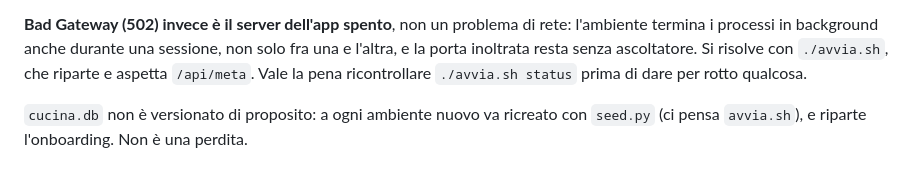
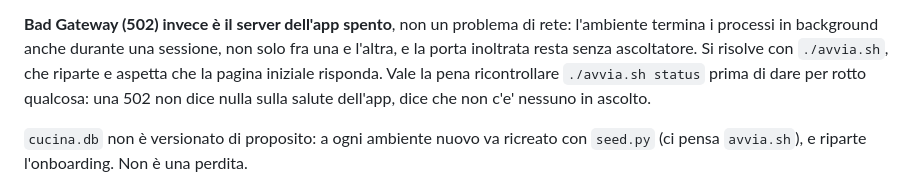
Before and after one commit to pongopyg21-ops/gg, a Markdown page: AGENTS.md, the part around the change. GitHub-like rendering.

Commit message:
Corregge la nota sul 502 in AGENTS.md: la pagina, non /api/meta
Il controllo di avvio guarda la pagina iniziale perche' con le case separate le
API rispondono 401 senza sessione. La nota sul recupero diceva ancora /api/meta.

Co-authored-by: openhands <openhands@all-hands.dev>

```diff
--- a/AGENTS.md
+++ b/AGENTS.md
@@ -70,8 +70,10 @@ più attivo. Il rimedio è riavviare l'app in una sessione attiva, non ricostrui
 **Bad Gateway (502) invece è il server dell'app spento**, non un problema di
 rete: l'ambiente termina i processi in background anche durante una sessione,
 non solo fra una e l'altra, e la porta inoltrata resta senza ascoltatore. Si
-risolve con `./avvia.sh`, che riparte e aspetta `/api/meta`. Vale la pena
-ricontrollare `./avvia.sh status` prima di dare per rotto qualcosa.
+risolve con `./avvia.sh`, che riparte e aspetta che la pagina iniziale risponda.
+Vale la pena ricontrollare `./avvia.sh status` prima di dare per rotto qualcosa:
+una 502 non dice nulla sulla salute dell'app, dice che non c'e' nessuno in
+ascolto.
 
 `cucina.db` non è versionato di proposito: a ogni ambiente nuovo va ricreato con
 `seed.py` (ci pensa `avvia.sh`), e riparte l'onboarding. Non è una perdita.
```
